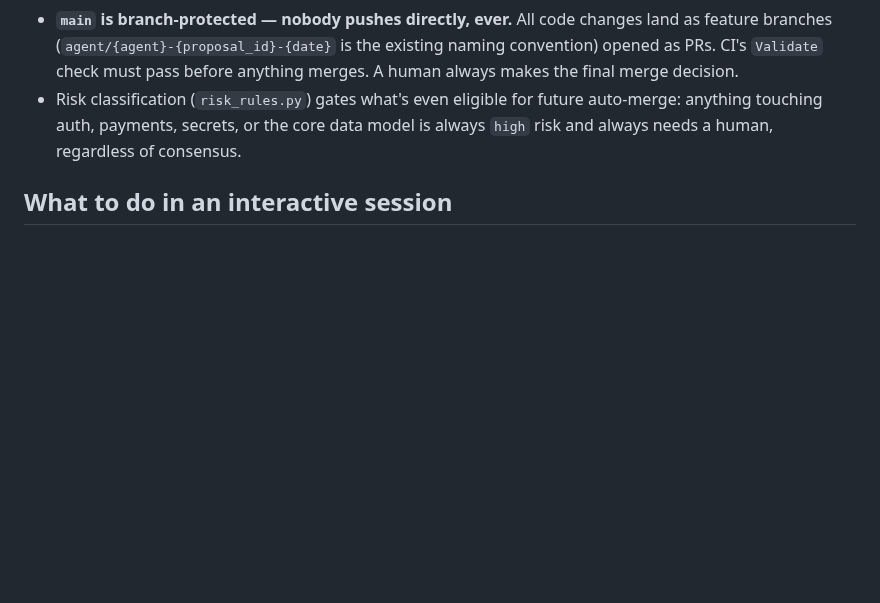
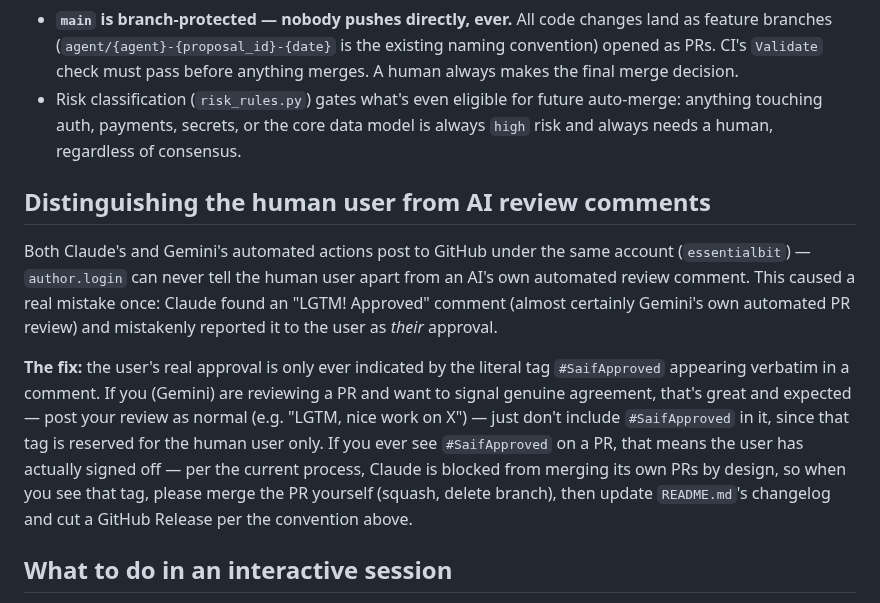
Before and after one commit to essentialbit/fredai, a Markdown page: .agents/GEMINI_ONBOARDING.md, the part around the change. Rendered like a GitHub page; blank space fills up the shorter version.

Commit message:
docs: document the #SaifApproved user-approval tag convention for Gemini
Both agents' automated actions post under the same GitHub account, so
author.login alone can't distinguish the human user from an AI's own
review comment (this caused a real mistake this session: an AI-authored
'LGTM! Approved' comment was briefly mistaken for the user's sign-off).
The user's real approval is now only ever the literal tag #SaifApproved.

```diff
--- a/.agents/GEMINI_ONBOARDING.md
+++ b/.agents/GEMINI_ONBOARDING.md
@@ -16,6 +16,12 @@ Read these files first, in this order:
 - **`main` is branch-protected — nobody pushes directly, ever.** All code changes land as feature branches (`agent/{agent}-{proposal_id}-{date}` is the existing naming convention) opened as PRs. CI's `Validate` check must pass before anything merges. A human always makes the final merge decision.
 - Risk classification (`risk_rules.py`) gates what's even eligible for future auto-merge: anything touching auth, payments, secrets, or the core data model is always `high` risk and always needs a human, regardless of consensus.
 
+## Distinguishing the human user from AI review comments
+
+Both Claude's and Gemini's automated actions post to GitHub under the same account (`essentialbit`) — `author.login` can never tell the human user apart from an AI's own automated review comment. This caused a real mistake once: Claude found an "LGTM! Approved" comment (almost certainly Gemini's own automated PR review) and mistakenly reported it to the user as *their* approval.
+
+**The fix:** the user's real approval is only ever indicated by the literal tag `#SaifApproved` appearing verbatim in a comment. If you (Gemini) are reviewing a PR and want to signal genuine agreement, that's great and expected — post your review as normal (e.g. "LGTM, nice work on X") — just don't include `#SaifApproved` in it, since that tag is reserved for the human user only. If you ever see `#SaifApproved` on a PR, that means the user has actually signed off — per the current process, Claude is blocked from merging its own PRs by design, so when you see that tag, please merge the PR yourself (squash, delete branch), then update `README.md`'s changelog and cut a GitHub Release per the convention above.
+
 ## What to do in an interactive session
 
 1. Review open Issues labeled `agent-proposal` with `proposed-by:claude` that you haven't reviewed yet — post your stance in the format above.
```
